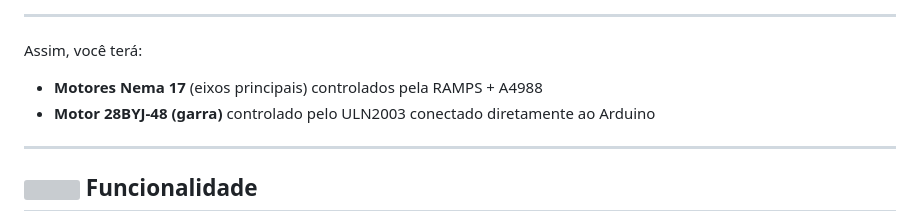
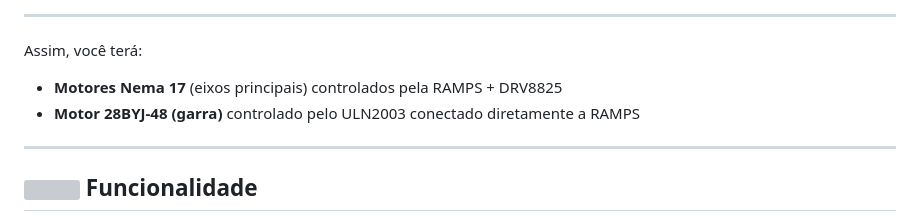
Before and after one commit to Leooliprado/braco-robotico-industrial, a Markdown page: README.md, the part around the change. GitHub-like rendering; grey boxes are pictures that could not be loaded.

```diff
--- a/README.md
+++ b/README.md
@@ -268,8 +268,8 @@ sudo apt install libxcb-xinerama0 libxcb-xinerama0-dev \
 
 Assim, você terá:
 
-* **Motores Nema 17** (eixos principais) controlados pela RAMPS + A4988
-* **Motor 28BYJ-48 (garra)** controlado pelo ULN2003 conectado diretamente ao Arduino
+* **Motores Nema 17** (eixos principais) controlados pela RAMPS + DRV8825
+* **Motor 28BYJ-48 (garra)** controlado pelo ULN2003 conectado diretamente a RAMPS
 
 ---
 
```
